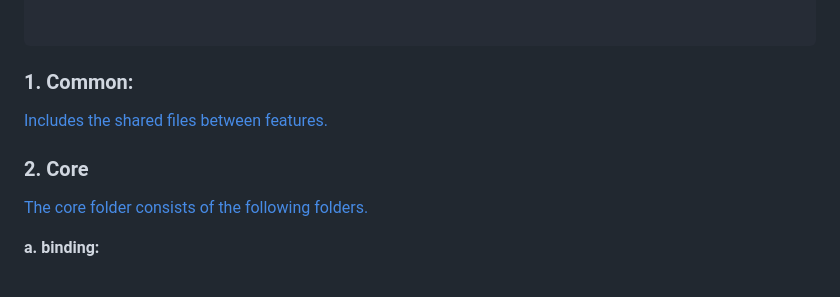
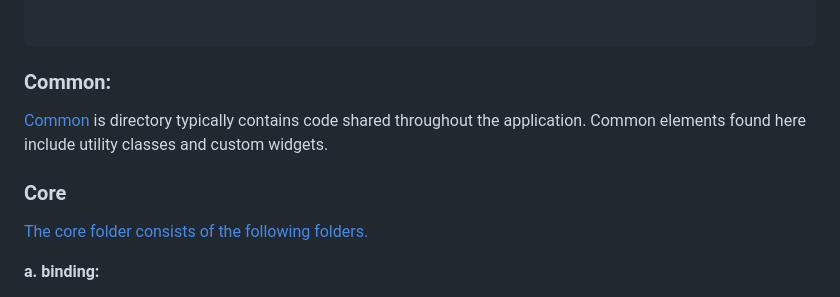
Before and after one commit to afnanalmohd/task_flutterr, a Markdown page: README.md, the part around the change. Rendered like a GitHub page.

````diff
--- a/README.md
+++ b/README.md
@@ -63,10 +63,12 @@ mbshir
 
 
 ```
-### 1. Common:
-<a href="https://github.com/The-Garage-Tech-Team/mbshir/tree/ba8951b81e92183d62e80e72675f5c24207888df/lib/common">Includes the shared files between features.</a>
+### Common:
 
-### 2. Core
+ <a href="https://github.com/The-Garage-Tech-Team/mbshir/tree/ba8951b81e92183d62e80e72675f5c24207888df/lib/common"> Common</a> is directory typically contains code shared throughout the application. Common elements found here include utility classes and custom widgets.
+
+
+### Core
 
 <a href="https://github.com/The-Garage-Tech-Team/mbshir/tree/ba8951b81e92183d62e80e72675f5c24207888df/lib/core">The core folder consists of the following folders.</a>
 
````
